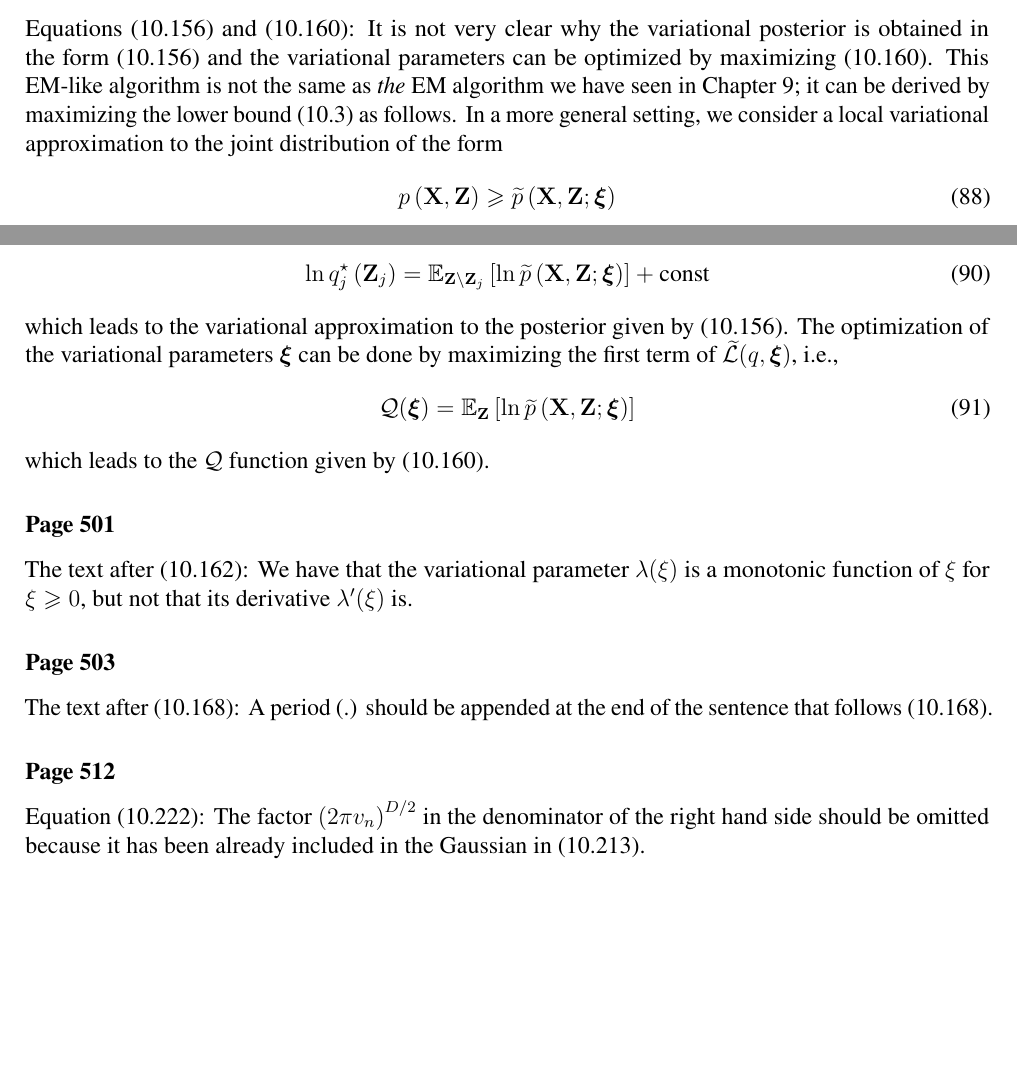
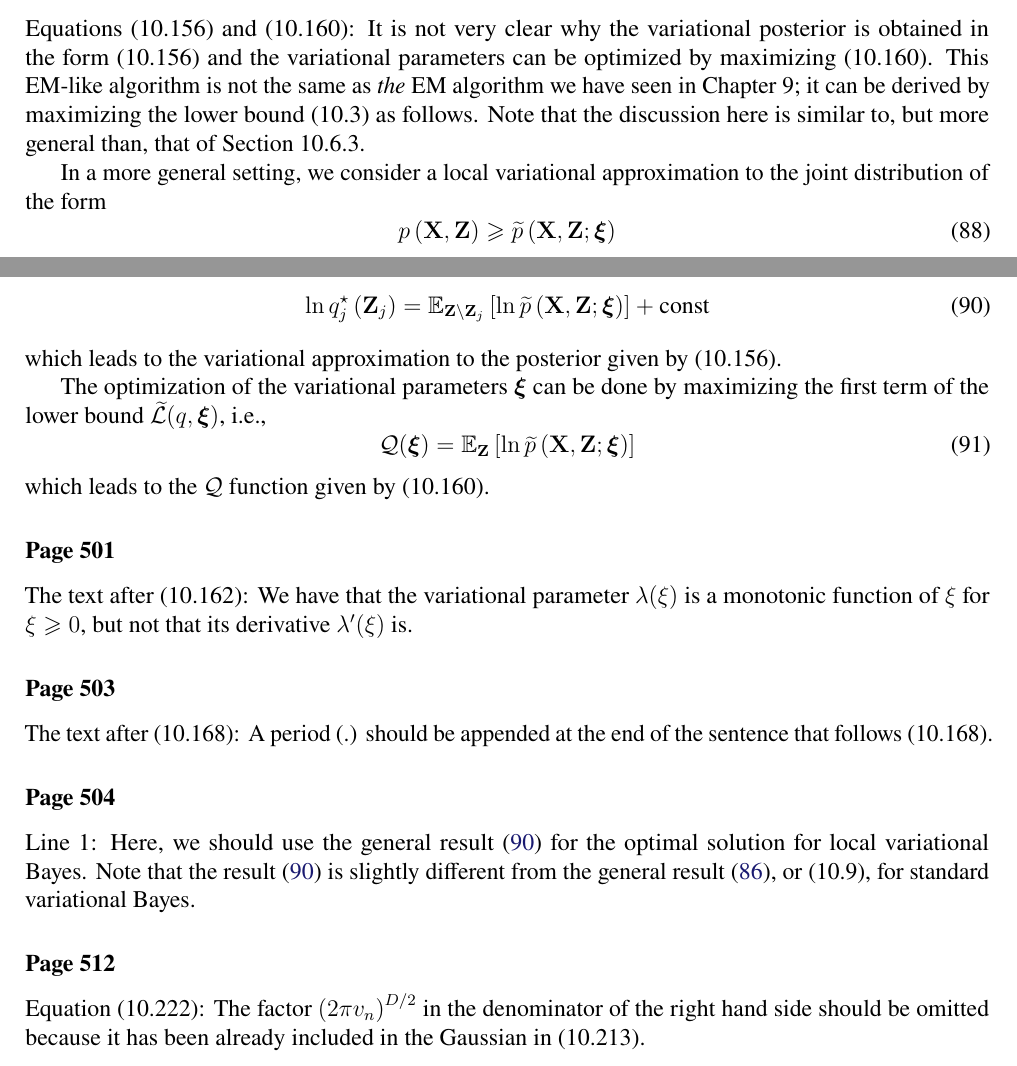
Before and after one commit to yousuketakada/prml_errata, a LaTeX document (prml_errata.tex): two parts of pages 15 and 16 of 32, joined at a grey line, cut so that both start at the same text, the shorter picture padded with empty space. Compiled offline with pdfLaTeX.

Commit message:
Add erratum for the use of local variational Bayes

```diff
--- a/prml_errata.tex
+++ b/prml_errata.tex
@@ -1150,6 +1150,8 @@ It is not very clear why the variational posterior is obtained in the form~(10.1
 the variational parameters can be optimized by maximizing~(10.160).
 This EM-like algorithm is not the same as \emph{the} EM algorithm we have seen in Chapter~9;
 it can be derived by maximizing the lower bound~(10.3) as follows.
+Note that the discussion here is similar to, but more general than, that of Section~10.6.3.
+
 In a more general setting, we consider a local variational approximation to
 the joint distribution of the form
 \begin{equation}
@@ -1182,11 +1184,12 @@ the lower bound~$\widetilde{\mathcal{L}}(q, \bm{\xi})$ can be obtained by the re
 \mathbb{E}_{\mathbf{Z}\setminus\mathbf{Z}_j}
 \left[ \ln \widetilde{p}\left(\mathbf{X}, \mathbf{Z}; \bm{\xi}\right) \right] +
 \text{const}
-\label{eq:eq:optimal_solution_for_local_variational_bayes}
+\label{eq:optimal_solution_for_local_variational_bayes}
 \end{equation}
 which leads to the variational approximation to the posterior given by (10.156).
+
 The optimization of the variational parameters~$\bm{\xi}$ can be done by maximizing
-the first term of $\widetilde{\mathcal{L}}(q, \bm{\xi})$, i.e.,
+the first term of the lower bound~$\widetilde{\mathcal{L}}(q, \bm{\xi})$, i.e.,
 \begin{equation}
 \mathcal{Q}(\bm{\xi}) =
 \mathbb{E}_{\mathbf{Z}}\left[\ln \widetilde{p}\left(\mathbf{X}, \mathbf{Z}; \bm{\xi}\right)\right]
@@ -1202,6 +1205,14 @@ but not that its derivative~$\lambda'(\xi)$ is.
 \erratum{Page~503}
 The text after (10.168):
 A period (.) should be appended at the end of the sentence that follows (10.168).
+
+\erratum{Page~504}
+Line~1:
+Here, we should use the general result~\eqref{eq:optimal_solution_for_local_variational_bayes}
+for the optimal solution for local variational Bayes.
+Note that the result~\eqref{eq:optimal_solution_for_local_variational_bayes} is slightly different
+from the general result \eqref{eq:optimal_solution_for_variational_bayes}, or (10.9), for
+standard variational Bayes.
 
 \erratum{Page~512}
 Equation~(10.222):
```
